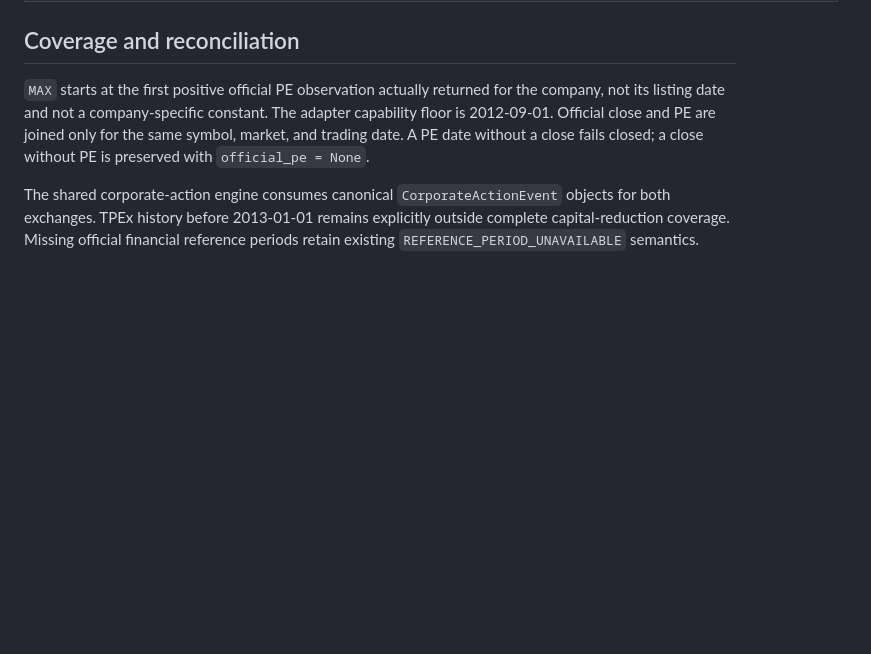
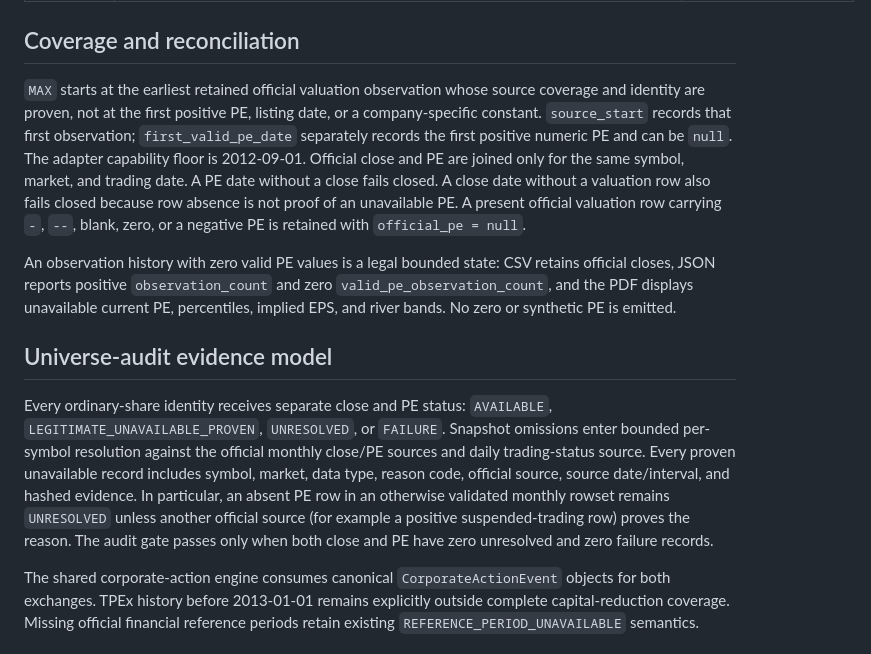
Before and after one commit to TechTWC/TWstock, a Markdown page: docs/tpex-pe-river-v0-1.md, the part around one of its changes. Rendered like a GitHub page; blank space fills up the shorter version.

Commit message:
Document proven TPEx observation semantics

```diff
--- a/docs/tpex-pe-river-v0-1.md
+++ b/docs/tpex-pe-river-v0-1.md
@@ -31,11 +32,34 @@ delisted identity master.
 
 ## Coverage and reconciliation
 
-`MAX` starts at the first positive official PE observation actually returned for
-the company, not its listing date and not a company-specific constant.  The
-adapter capability floor is 2012-09-01.  Official close and PE are joined only
-for the same symbol, market, and trading date.  A PE date without a close fails
-closed; a close without PE is preserved with `official_pe = None`.
+`MAX` starts at the earliest retained official valuation observation whose
+source coverage and identity are proven, not at the first positive PE, listing
+date, or a company-specific constant. `source_start` records that first
+observation; `first_valid_pe_date` separately records the first positive
+numeric PE and can be `null`. The adapter capability floor is 2012-09-01.
+Official close and PE are joined only for the same symbol, market, and trading
+date. A PE date without a close fails closed. A close date without a valuation
+row also fails closed because row absence is not proof of an unavailable PE.
+A present official valuation row carrying `-`, `--`, blank, zero, or a negative
+PE is retained with `official_pe = null`.
+
+An observation history with zero valid PE values is a legal bounded state: CSV
+retains official closes, JSON reports positive `observation_count` and zero
+`valid_pe_observation_count`, and the PDF displays unavailable current PE,
+percentiles, implied EPS, and river bands. No zero or synthetic PE is emitted.
+
+## Universe-audit evidence model
+
+Every ordinary-share identity receives separate close and PE status:
+`AVAILABLE`, `LEGITIMATE_UNAVAILABLE_PROVEN`, `UNRESOLVED`, or `FAILURE`.
+Snapshot omissions enter bounded per-symbol resolution against the official
+monthly close/PE sources and daily trading-status source. Every proven
+unavailable record includes symbol, market, data type, reason code, official
+source, source date/interval, and hashed evidence. In particular, an absent PE
+row in an otherwise validated monthly rowset remains `UNRESOLVED` unless another
+official source (for example a positive suspended-trading row) proves the
+reason. The audit gate passes only when both close and PE have zero unresolved
+and zero failure records.
 
 The shared corporate-action engine consumes canonical `CorporateActionEvent`
 objects for both exchanges.  TPEx history before 2013-01-01 remains explicitly
```
Also changed, not shown: other parts of docs/tpex-pe-river-v0-1.md (+3 -2 lines).
